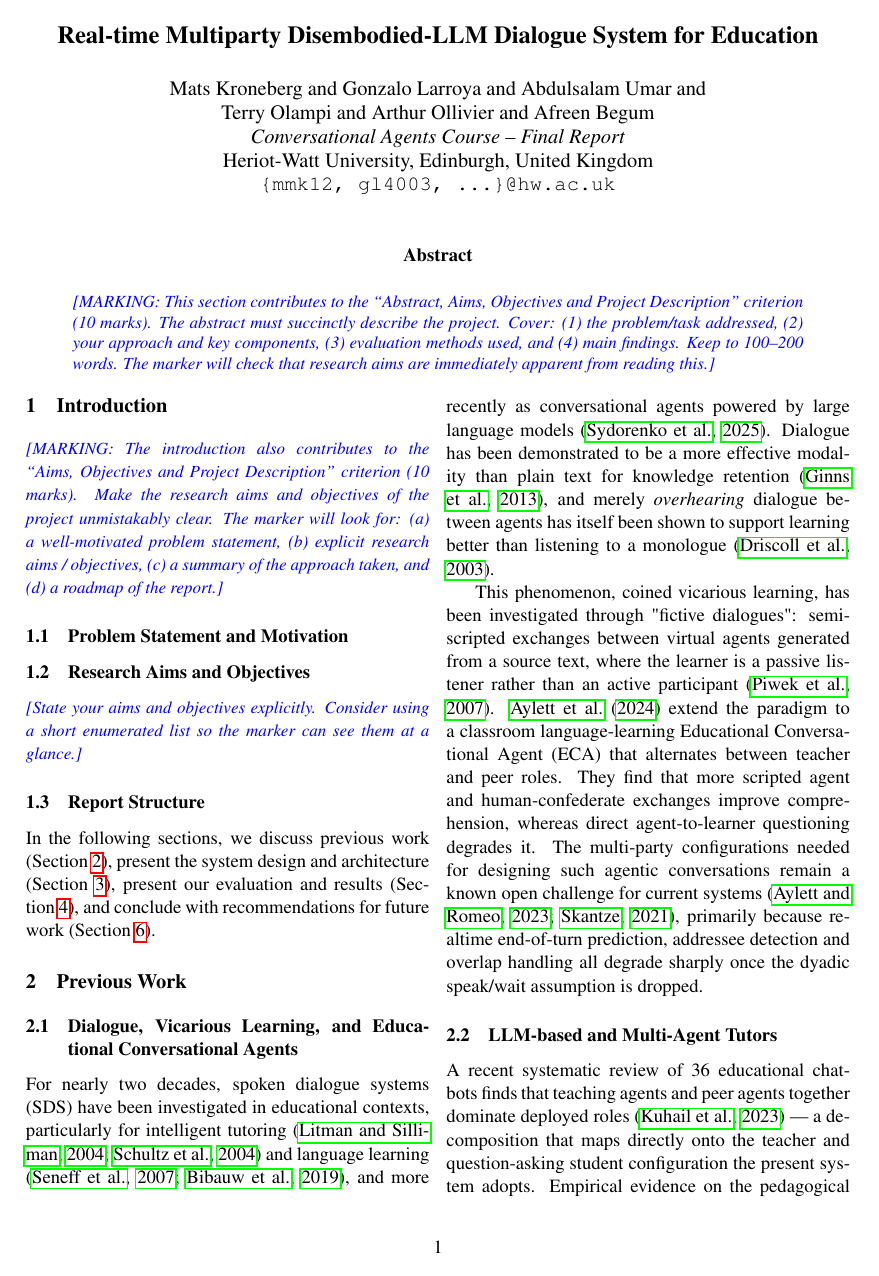
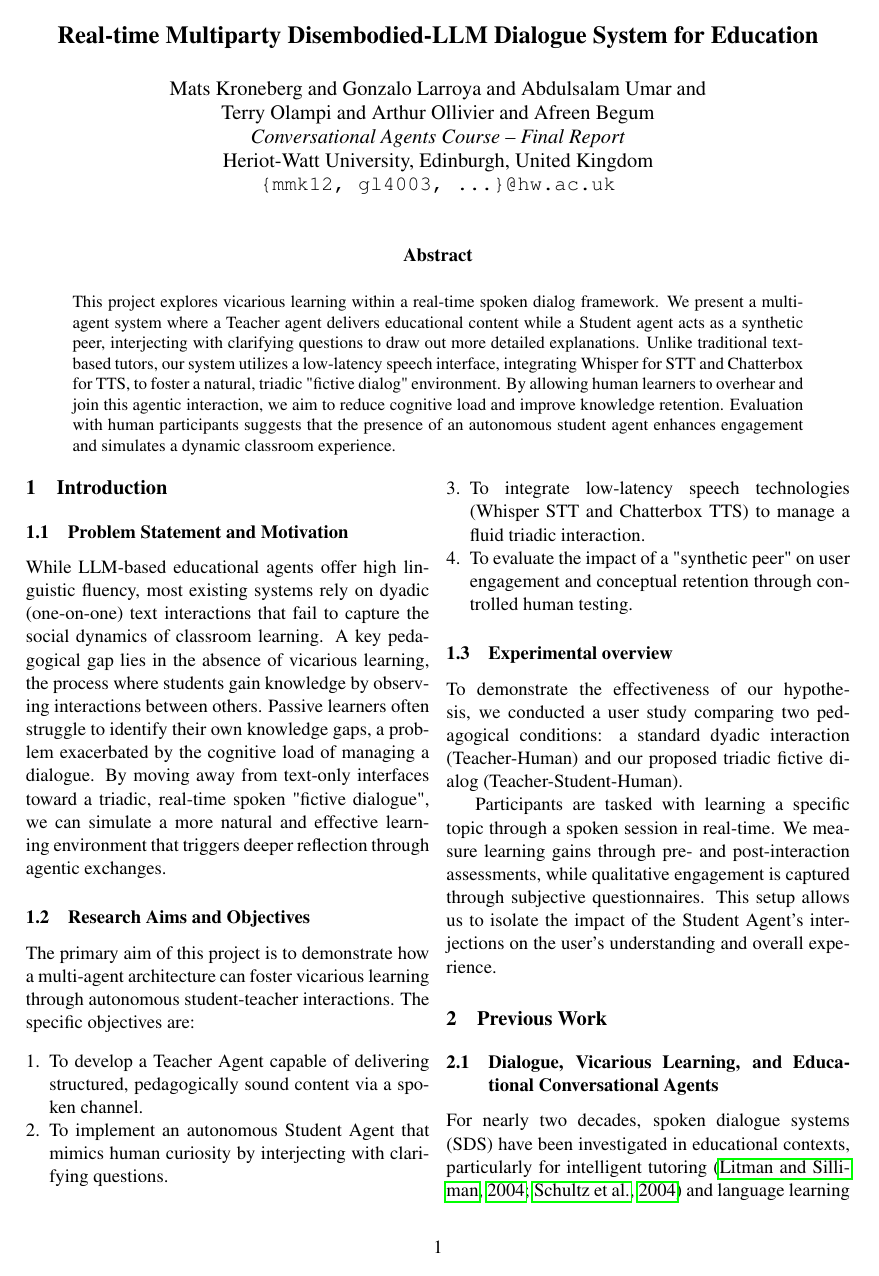
Before and after one commit to G0nzal0zz/educational-multiparty-agents, a LaTeX paper (report/report.tex, which reads report/components/abstract.tex, report/components/introduction.tex): page 1 of 9. Compiled offline with pdfLaTeX.

Commit message:
add abstract & introduction sections

```diff
--- a/report/components/abstract.tex
+++ b/report/components/abstract.tex
@@ -9,15 +9,13 @@
 
 \begin{abstract}
 \noindent
-\guidance{%
-  MARKING: This section contributes to the ``Abstract, Aims, Objectives and
-  Project Description'' criterion (10 marks). The abstract must succinctly
-  describe the project. Cover: (1) the problem/task addressed, (2) your
-  approach and key components, (3) evaluation methods used, and (4) main
-  findings. Keep to 100--200 words. The marker will check that research
-  aims are immediately apparent from reading this.}
-
-% Write your abstract here.
+    This project explores vicarious learning within a real-time spoken dialog framework.
+    We present a multi-agent system where a Teacher agent delivers educational content while a Student agent acts as a synthetic peer,
+    interjecting with clarifying questions to draw out more detailed explanations. Unlike traditional text-based tutors,
+    our system utilizes a low-latency speech interface, integrating Whisper for STT and Chatterbox for TTS, to foster a natural,
+    triadic "fictive dialog" environment. By allowing human learners to overhear and join this agentic interaction,
+    we aim to reduce cognitive load and improve knowledge retention.
+    Evaluation with human participants suggests that the presence of an autonomous student agent enhances engagement and simulates a dynamic classroom experience.
 
 
 \end{abstract}
--- a/report/components/introduction.tex
+++ b/report/components/introduction.tex
@@ -4,24 +4,38 @@
 % MARKING CRITERION: "Abstract, Aims, Objectives and Project Description" [10 marks]
 %   - Research aims of project are clear
 
-\guidance{%
-  MARKING: The introduction also contributes to the ``Aims, Objectives and
-  Project Description'' criterion (10 marks). Make the research aims and
-  objectives of the project unmistakably clear. The marker will look for:
-  (a) a well-motivated problem statement, (b) explicit research aims /
-  objectives, (c) a summary of the approach taken, and (d) a roadmap of
-  the report.}
+%\guidance{%
+%  MARKING: The introduction also contributes to the ``Aims, Objectives and
+%  Project Description'' criterion (10 marks). Make the research aims and
+%  objectives of the project unmistakably clear. The marker will look for:
+%  (a) a well-motivated problem statement, (b) explicit research aims /
+%  objectives, (c) a summary of the approach taken, and (d) a roadmap of
+%  the report.}
 
 \subsection{Problem Statement and Motivation}
+While LLM-based educational agents offer high linguistic fluency,
+most existing systems rely on dyadic (one-on-one) text interactions that fail to capture the social dynamics of classroom learning.
+A key pedagogical gap lies in the absence of vicarious learning, the process where students gain knowledge by observing interactions between others.
+Passive learners often struggle to identify their own knowledge gaps, a problem exacerbated by the cognitive load of managing a dialogue.
+By moving away from text-only interfaces toward a triadic, real-time spoken "fictive dialogue",
+we can simulate a more natural and effective learning environment that triggers deeper reflection through agentic exchanges.
 
 % Describe the broader context and why this problem matters.
 % What gap or need does your work address?
 
 \subsection{Research Aims and Objectives}
+The primary aim of this project is to demonstrate how a multi-agent architecture can foster vicarious learning through autonomous student-teacher interactions.
+The specific objectives are:
+\begin{enumerate}[noitemsep, leftmargin=*]
+  \item To develop a Teacher Agent capable of delivering structured, pedagogically sound content via a spoken channel.
+  \item To implement an autonomous Student Agent that mimics human curiosity by interjecting with clarifying questions.
+  \item To integrate low-latency speech technologies (Whisper STT and Chatterbox TTS) to manage a fluid triadic interaction.
+  \item To evaluate the impact of a "synthetic peer" on user engagement and conceptual retention through controlled human testing.
+\end{enumerate}
 
-\guidance{%
-  State your aims and objectives explicitly. Consider using a short
-  enumerated list so the marker can see them at a glance.}
+%\guidance{%
+%  State your aims and objectives explicitly. Consider using a short
+%  enumerated list so the marker can see them at a glance.}
 
 % Example:
 % The aims of this project are:
@@ -31,10 +45,11 @@
 %   \item To investigate ...
 % \end{enumerate}
 
-\subsection{Report Structure}
+\subsection{Experimental overview}
 
-% Provide a brief roadmap:
-In the following sections, we discuss previous work (Section~\ref{sec:previous_work}),
-present the system design and architecture (Section~\ref{sec:design}),
-present our evaluation and results (Section~\ref{sec:evaluation}),
-and conclude with recommendations for future work (Section~\ref{sec:conclusions}).
+To demonstrate the effectiveness of our hypothesis, we conducted a user study comparing two pedagogical conditions:
+a standard dyadic interaction (Teacher-Human) and our proposed triadic fictive dialog (Teacher-Student-Human).
+
+Participants are tasked with learning a specific topic through a spoken session in real-time.
+We measure learning gains through pre- and post-interaction assessments, while qualitative engagement is captured through subjective questionnaires.
+This setup allows us to isolate the impact of the Student Agent’s interjections on the user’s understanding and overall experience.
```
